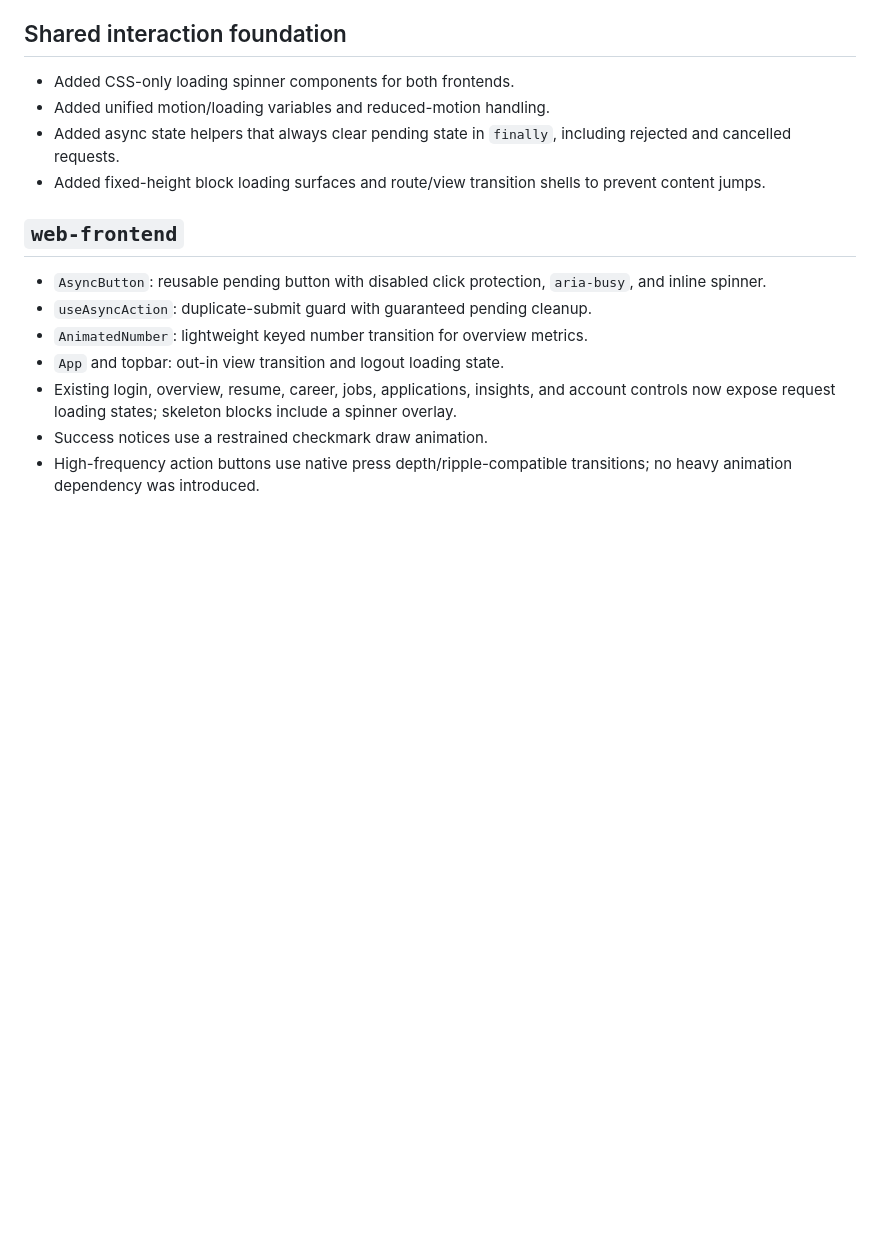
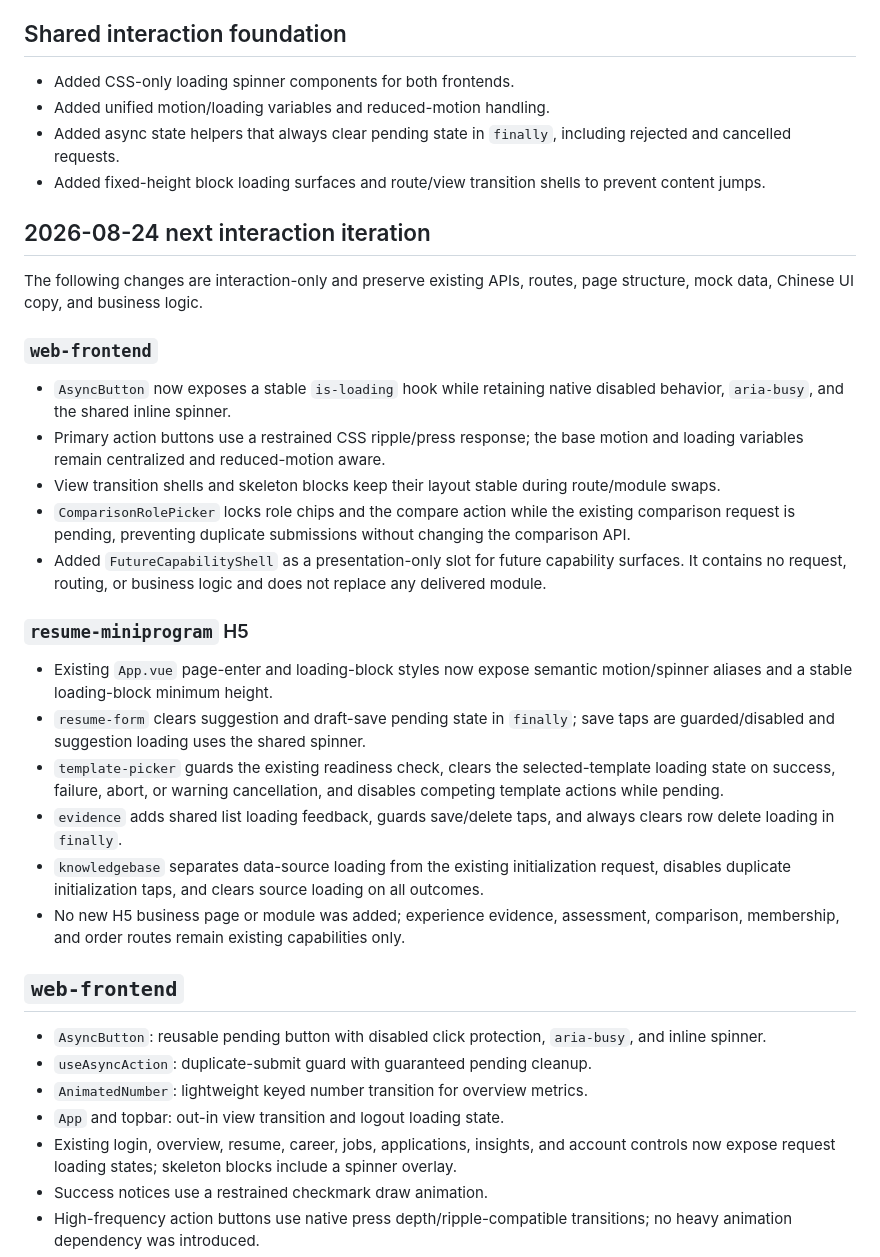
Before and after one commit to wjh941/ai-resume, a Markdown page: docs/interaction-upgrade-changelog.md, the part around the change. Drawn GitHub-style; blank space fills up the shorter version.

Commit message:
docs: record next interaction iteration

```diff
--- a/docs/interaction-upgrade-changelog.md
+++ b/docs/interaction-upgrade-changelog.md
@@ -13,6 +13,27 @@ Date: 2026-08-24
 - Added unified motion/loading variables and reduced-motion handling.
 - Added async state helpers that always clear pending state in `finally`, including rejected and cancelled requests.
 - Added fixed-height block loading surfaces and route/view transition shells to prevent content jumps.
+
+## 2026-08-24 next interaction iteration
+
+The following changes are interaction-only and preserve existing APIs, routes, page structure, mock data, Chinese UI copy, and business logic.
+
+### `web-frontend`
+
+- `AsyncButton` now exposes a stable `is-loading` hook while retaining native disabled behavior, `aria-busy`, and the shared inline spinner.
+- Primary action buttons use a restrained CSS ripple/press response; the base motion and loading variables remain centralized and reduced-motion aware.
+- View transition shells and skeleton blocks keep their layout stable during route/module swaps.
+- `ComparisonRolePicker` locks role chips and the compare action while the existing comparison request is pending, preventing duplicate submissions without changing the comparison API.
+- Added `FutureCapabilityShell` as a presentation-only slot for future capability surfaces. It contains no request, routing, or business logic and does not replace any delivered module.
+
+### `resume-miniprogram` H5
+
+- Existing `App.vue` page-enter and loading-block styles now expose semantic motion/spinner aliases and a stable loading-block minimum height.
+- `resume-form` clears suggestion and draft-save pending state in `finally`; save taps are guarded/disabled and suggestion loading uses the shared spinner.
+- `template-picker` guards the existing readiness check, clears the selected-template loading state on success, failure, abort, or warning cancellation, and disables competing template actions while pending.
+- `evidence` adds shared list loading feedback, guards save/delete taps, and always clears row delete loading in `finally`.
+- `knowledgebase` separates data-source loading from the existing initialization request, disables duplicate initialization taps, and clears source loading on all outcomes.
+- No new H5 business page or module was added; experience evidence, assessment, comparison, membership, and order routes remain existing capabilities only.
 
 ## `web-frontend`
 
```
